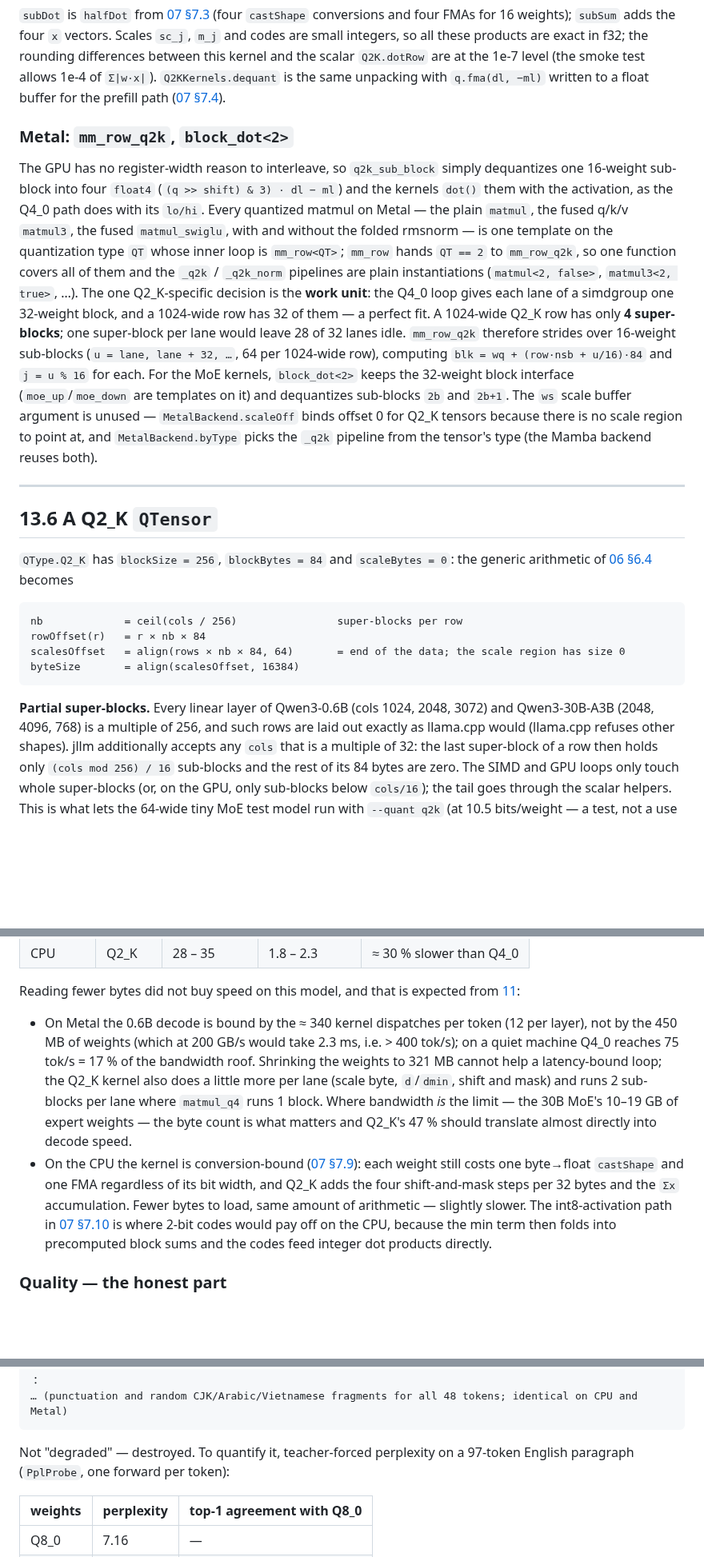
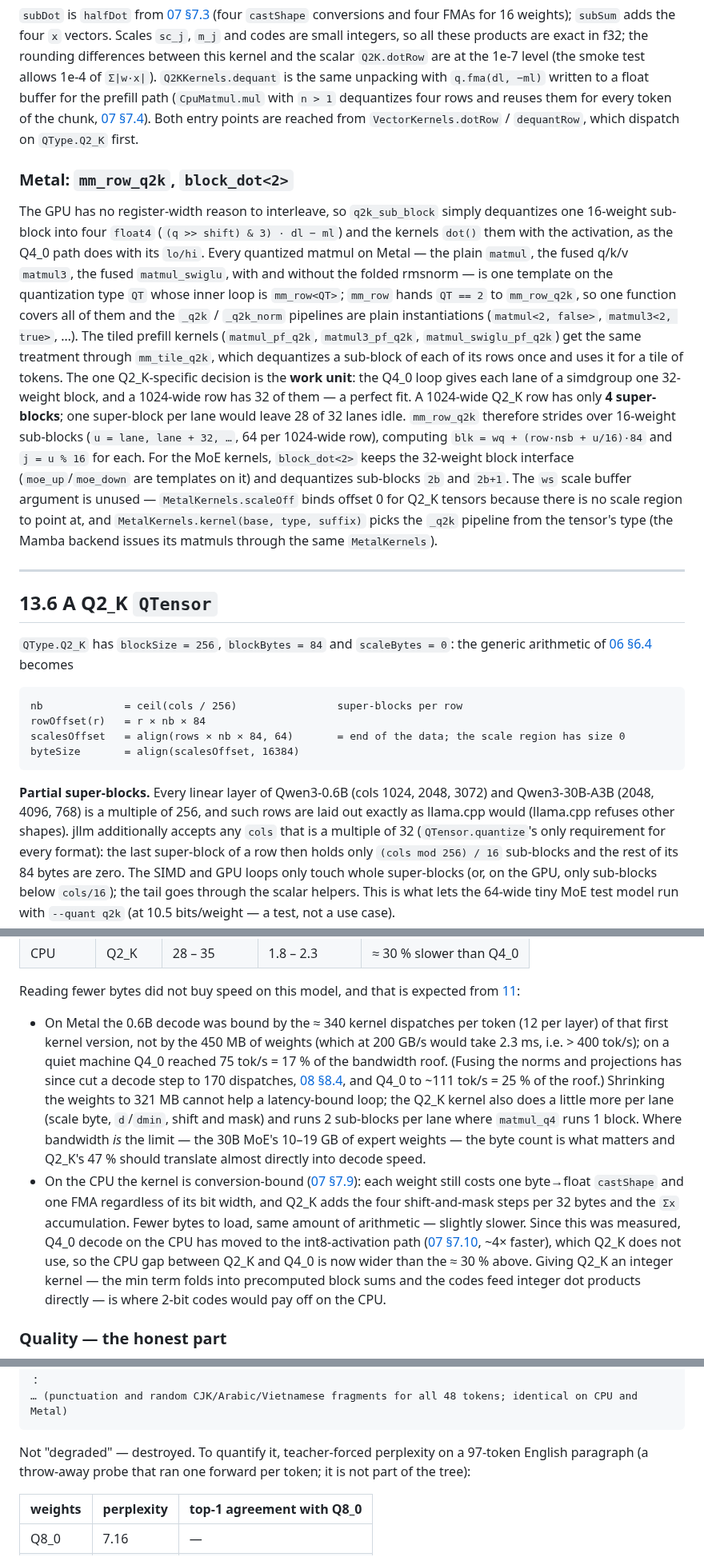
Before and after one commit to beniaminp/jllm-serve, a Markdown page: docs/13-q2k-quantization.md, 3 parts joined by grey strips. Shown at 80% size. Rendered like a GitHub page; blank space fills up the shorter version.

Commit message:
docs: Q2_K chapter matches the converter, CPU dispatch and Metal kernel layout

````diff
--- a/docs/13-q2k-quantization.md
+++ b/docs/13-q2k-quantization.md
@@ -314,7 +324,9 @@ return acc.reduceLanes(ADD)           once per row
 and codes are small integers, so all these products are exact in f32; the rounding differences between this
 kernel and the scalar `Q2K.dotRow` are at the 1e-7 level (the smoke test allows 1e-4 of `Σ|w·x|`).
 `Q2KKernels.dequant` is the same unpacking with `q.fma(dl, −ml)` written to a float buffer for the prefill
-path ([07 §7.4](07-cpu-backend.md#74-decode-vs-prefill-matmul-cpubackendmatmul)).
+path (`CpuMatmul.mul` with `n > 1` dequantizes four rows and reuses them for every token of the chunk,
+[07 §7.4](07-cpu-backend.md#74-decode-vs-prefill-matmul-cpubackendmatmul)). Both entry points are reached from
+`VectorKernels.dotRow` / `dequantRow`, which dispatch on `QType.Q2_K` first.
 
 ### Metal: `mm_row_q2k`, `block_dot<2>`
 
@@ -324,15 +336,17 @@ as the Q4_0 path does with its `lo/hi`. Every quantized matmul on Metal — the
 `matmul3`, the fused `matmul_swiglu`, with and without the folded rmsnorm — is one template on the
 quantization type `QT` whose inner loop is `mm_row<QT>`; `mm_row` hands `QT == 2` to `mm_row_q2k`, so one
 function covers all of them and the `_q2k` / `_q2k_norm` pipelines are plain instantiations
-(`matmul<2, false>`, `matmul3<2, true>`, …). The one Q2_K-specific decision is the **work unit**: the Q4_0
+(`matmul<2, false>`, `matmul3<2, true>`, …). The tiled prefill kernels (`matmul_pf_q2k`, `matmul3_pf_q2k`,
+`matmul_swiglu_pf_q2k`) get the same treatment through `mm_tile_q2k`, which dequantizes a sub-block of each of
+its rows once and uses it for a tile of tokens. The one Q2_K-specific decision is the **work unit**: the Q4_0
 loop gives each lane of a simdgroup one 32-weight block, and a 1024-wide row has 32 of them — a perfect fit. A
 1024-wide Q2_K row has only **4 super-blocks**; one super-block per lane would leave 28 of 32 lanes idle.
 `mm_row_q2k` therefore strides over 16-weight sub-blocks (`u = lane, lane + 32, …`, 64 per 1024-wide row),
 computing `blk = wq + (row·nsb + u/16)·84` and `j = u % 16` for each. For the MoE kernels, `block_dot<2>`
 keeps the 32-weight block interface (`moe_up`/`moe_down` are templates on it) and dequantizes sub-blocks `2b`
-and `2b+1`. The `ws` scale buffer argument is unused — `MetalBackend.scaleOff` binds offset 0 for Q2_K tensors
-because there is no scale region to point at, and `MetalBackend.byType` picks the `_q2k` pipeline from the
-tensor's type (the Mamba backend reuses both).
+and `2b+1`. The `ws` scale buffer argument is unused — `MetalKernels.scaleOff` binds offset 0 for Q2_K tensors
+because there is no scale region to point at, and `MetalKernels.kernel(base, type, suffix)` picks the `_q2k`
+pipeline from the tensor's type (the Mamba backend issues its matmuls through the same `MetalKernels`).
 
 ---
 
@@ -350,7 +364,8 @@ byteSize       = align(scalesOffset, 16384)
 
 **Partial super-blocks.** Every linear layer of Qwen3-0.6B (cols 1024, 2048, 3072) and Qwen3-30B-A3B
 (2048, 4096, 768) is a multiple of 256, and such rows are laid out exactly as llama.cpp would (llama.cpp
-refuses other shapes). jllm additionally accepts any `cols` that is a multiple of 32: the last super-block of a
+refuses other shapes). jllm additionally accepts any `cols` that is a multiple of 32 (`QTensor.quantize`'s only
+requirement for every format): the last super-block of a
 row then holds only `(cols mod 256) / 16` sub-blocks and the rest of its 84 bytes are zero. The SIMD and GPU
 loops only touch whole super-blocks (or, on the GPU, only sub-blocks below `cols/16`); the tail goes through
 the scalar helpers. This is what lets the 64-wide tiny MoE test model run with `--quant q2k` (at 10.5
@@ -409,9 +431,11 @@ were interleaved so they saw the same conditions, and ranges over all rounds are
 
 Reading fewer bytes did not buy speed on this model, and that is expected from [11](11-performance.md):
 
-- On Metal the 0.6B decode is bound by the ≈ 340 kernel dispatches per token (12 per layer), not by the
-  450 MB of weights (which at 200 GB/s would take 2.3 ms, i.e. > 400 tok/s); on a quiet machine Q4_0 reaches
-  75 tok/s = 17 % of the bandwidth roof. Shrinking the weights to 321 MB cannot help a
+- On Metal the 0.6B decode was bound by the ≈ 340 kernel dispatches per token (12 per layer) of that first
+  kernel version, not by the 450 MB of weights (which at 200 GB/s would take 2.3 ms, i.e. > 400 tok/s); on a
+  quiet machine Q4_0 reached 75 tok/s = 17 % of the bandwidth roof. (Fusing the norms and projections has since
+  cut a decode step to 170 dispatches, [08 §8.4](08-metal-backend.md#84-recording-a-forward-pass-metalbackendforward),
+  and Q4_0 to ~111 tok/s = 25 % of the roof.) Shrinking the weights to 321 MB cannot help a
   latency-bound loop; the Q2_K kernel also does a little more per lane (scale byte, `d`/`dmin`, shift and
   mask) and runs 2 sub-blocks per lane where `matmul_q4` runs 1 block. Where bandwidth *is* the limit — the
   30B MoE's 10–19 GB of expert weights — the byte count is what matters and Q2_K's 47 % should translate
@@ -419,9 +443,11 @@ Reading fewer bytes did not buy speed on this model, and that is expected from [
 - On the CPU the kernel is conversion-bound ([07 §7.9](07-cpu-backend.md#79-measured-numbers-and-the-bottleneck)):
   each weight still costs one byte→float `castShape` and one FMA regardless of its bit width, and Q2_K adds the
   four shift-and-mask steps per 32 bytes and the `Σx` accumulation. Fewer bytes to load, same amount of
-  arithmetic — slightly slower. The int8-activation path in [07 §7.10](07-cpu-backend.md#710-int8-activations-integer-dot-products-int8kernels)
-  is where 2-bit codes would pay off on the CPU, because the min term then folds into precomputed block sums
-  and the codes feed integer dot products directly.
+  arithmetic — slightly slower. Since this was measured, Q4_0 decode on the CPU has moved to the int8-activation
+  path ([07 §7.10](07-cpu-backend.md#710-int8-activations-integer-dot-products-int8kernels), ~4× faster), which
+  Q2_K does not use, so the CPU gap between Q2_K and Q4_0 is now wider than the ≈ 30 % above. Giving Q2_K an
+  integer kernel — the min term folds into precomputed block sums and the codes feed integer dot products
+  directly — is where 2-bit codes would pay off on the CPU.
 
 ### Quality — the honest part
 
@@ -444,7 +470,7 @@ greedy, pure Q2_K on every linear layer (embedding/LM head Q8_0 as always):
 ```
 
 Not "degraded" — destroyed. To quantify it, teacher-forced perplexity on a 97-token English paragraph
-(`PplProbe`, one forward per token):
+(a throw-away probe that ran one forward per token; it is not part of the tree):
 
 | weights | perplexity | top-1 agreement with Q8_0 |
 |---|---|---|
````
Also changed, not shown: other parts of docs/13-q2k-quantization.md (+41 -21 lines).
